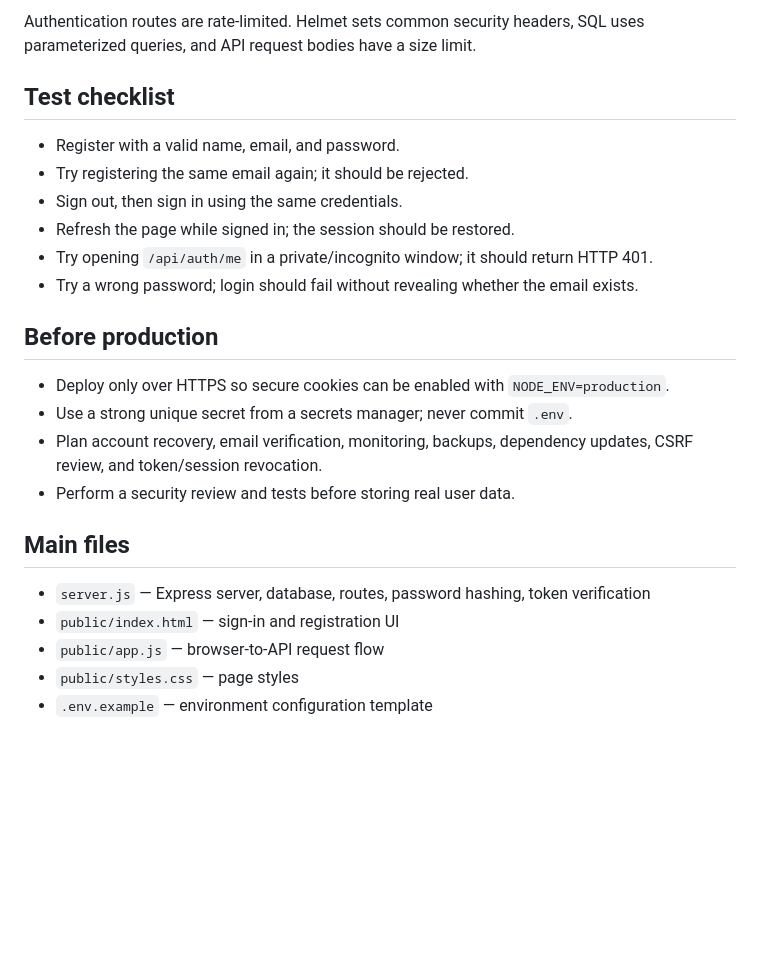
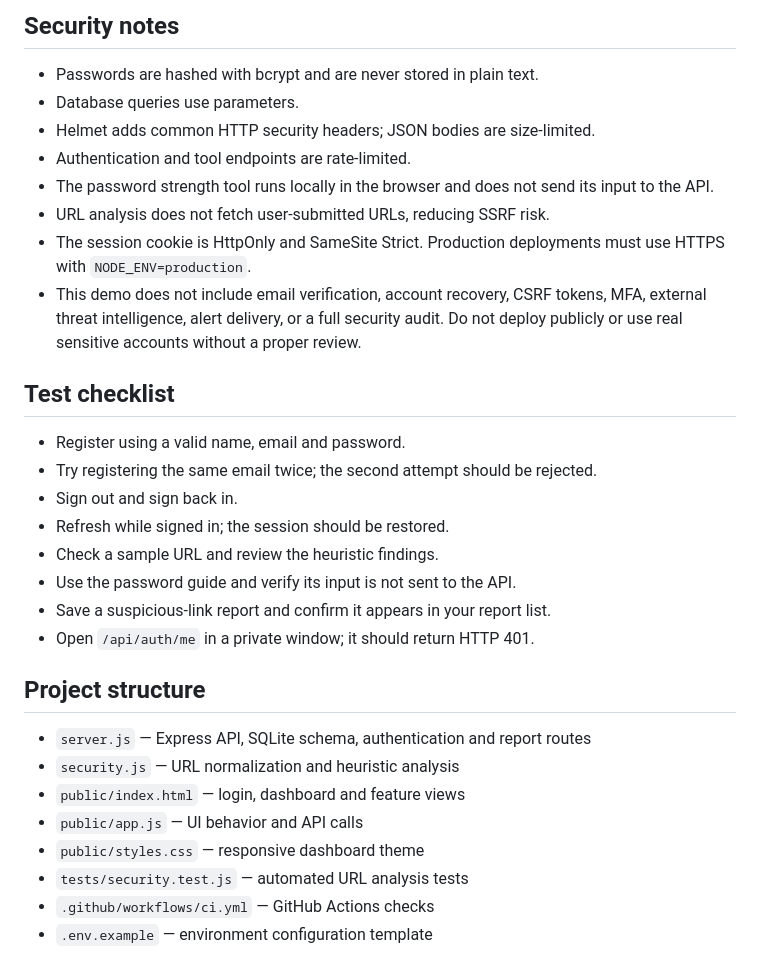
Before and after one commit to sahilransure77-pixel/cybershield-x, a Markdown page: README.md, the part around one of its changes. Rendered like a GitHub page; blank space fills up the shorter version.

```diff
--- a/README.md
+++ b/README.md
@@ -51,26 +63,33 @@ The SQLite database is created automatically at `data/cybershield.db` on first l
 
-Authentication routes are rate-limited. Helmet sets common security headers, SQL uses parameterized queries, and API request bodies have a size limit.
+## Security notes
+
+- Passwords are hashed with bcrypt and are never stored in plain text.
+- Database queries use parameters.
+- Helmet adds common HTTP security headers; JSON bodies are size-limited.
+- Authentication and tool endpoints are rate-limited.
+- The password strength tool runs locally in the browser and does not send its input to the API.
+- URL analysis does not fetch user-submitted URLs, reducing SSRF risk.
+- The session cookie is HttpOnly and SameSite Strict. Production deployments must use HTTPS with `NODE_ENV=production`.
+- This demo does not include email verification, account recovery, CSRF tokens, MFA, external threat intelligence, alert delivery, or a full security audit. Do not deploy publicly or use real sensitive accounts without a proper review.
 
 ## Test checklist
 
-- Register with a valid name, email, and password.
-- Try registering the same email again; it should be rejected.
-- Sign out, then sign in using the same credentials.
-- Refresh the page while signed in; the session should be restored.
-- Try opening `/api/auth/me` in a private/incognito window; it should return HTTP 401.
-- Try a wrong password; login should fail without revealing whether the email exists.
+- Register using a valid name, email and password.
+- Try registering the same email twice; the second attempt should be rejected.
+- Sign out and sign back in.
+- Refresh while signed in; the session should be restored.
+- Check a sample URL and review the heuristic findings.
+- Use the password guide and verify its input is not sent to the API.
+- Save a suspicious-link report and confirm it appears in your report list.
+- Open `/api/auth/me` in a private window; it should return HTTP 401.
 
-## Before production
+## Project structure
 
-- Deploy only over HTTPS so secure cookies can be enabled with `NODE_ENV=production`.
-- Use a strong unique secret from a secrets manager; never commit `.env`.
-- Plan account recovery, email verification, monitoring, backups, dependency updates, CSRF review, and token/session revocation.
-- Perform a security review and tests before storing real user data.
-
-## Main files
-
-- `server.js` — Express server, database, routes, password hashing, token verification
-- `public/index.html` — sign-in and registration UI
-- `public/app.js` — browser-to-API request flow
-- `public/styles.css` — page styles
+- `server.js` — Express API, SQLite schema, authentication and report routes
+- `security.js` — URL normalization and heuristic analysis
+- `public/index.html` — login, dashboard and feature views
+- `public/app.js` — UI behavior and API calls
+- `public/styles.css` — responsive dashboard theme
+- `tests/security.test.js` — automated URL analysis tests
+- `.github/workflows/ci.yml` — GitHub Actions checks
 - `.env.example` — environment configuration template
```
Also changed, not shown: other parts of README.md (+34 -22 lines).
